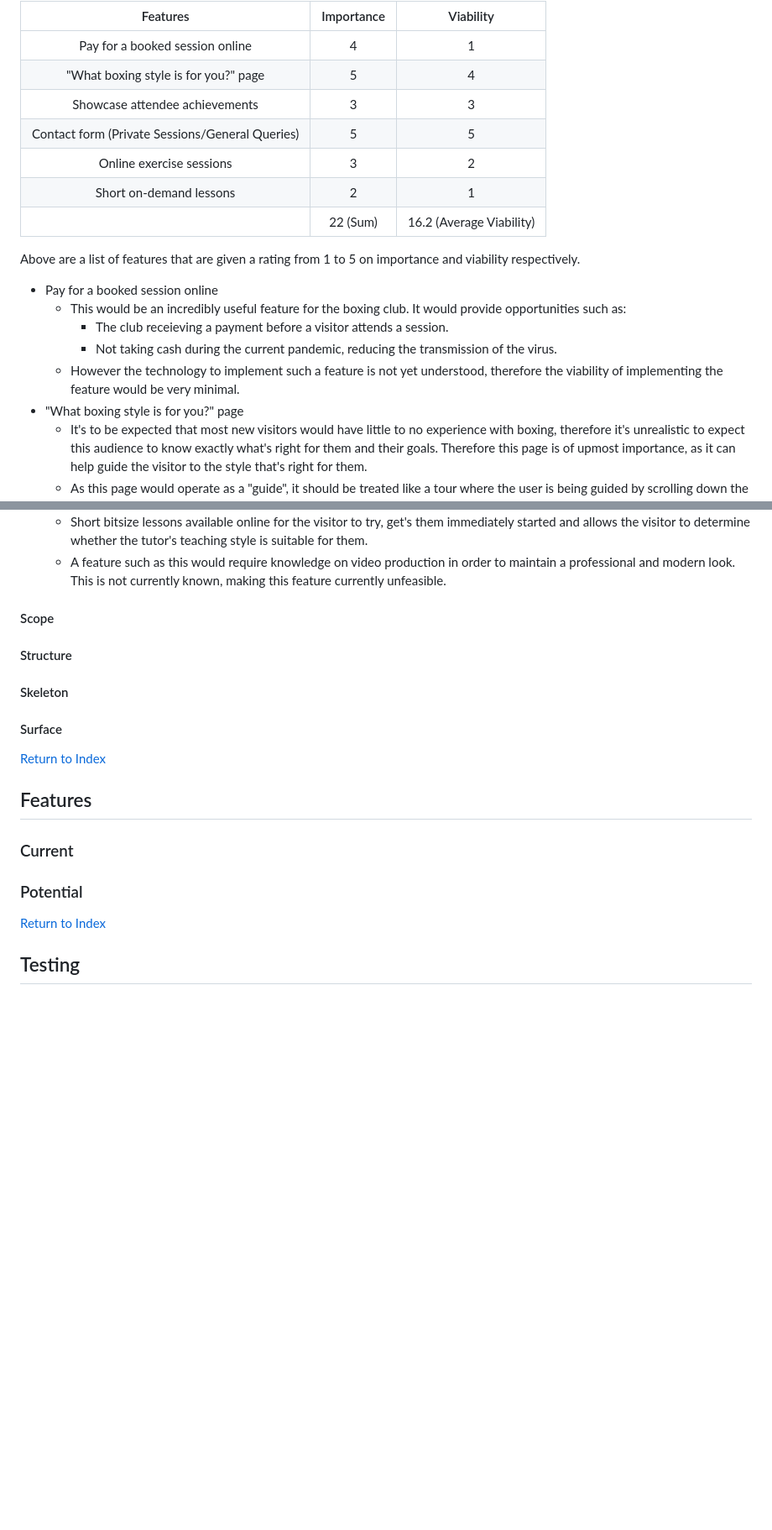
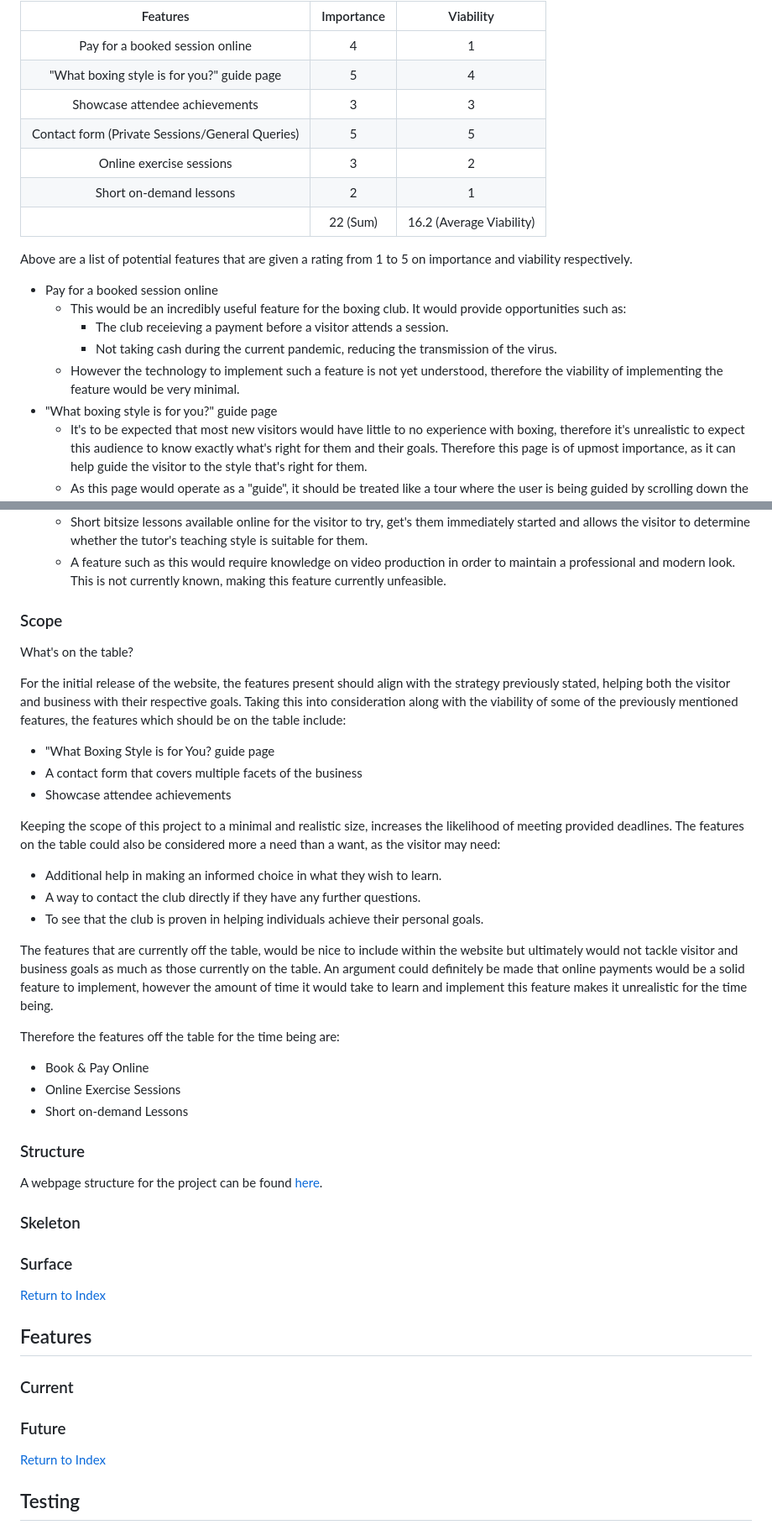
Before and after one commit to KieranSweeden/southpaw-boxing, a Markdown page: README.md, 2 parts joined by grey strips. Shown: that part at 84% size. GitHub-like rendering; folded sections open; blank space fills up the shorter version.

Commit message:
add UX structure content to readme

```diff
--- a/README.md
+++ b/README.md
@@ -171,21 +172,21 @@ The primary goal of the Southpaw Boxing Club website is to present information r
 |                    Features                     | Importance |        Viability         |
 | :---------------------------------------------: | :--------: | :----------------------: |
 |         Pay for a booked session online         |     4      |            1             |
-|      "What boxing style is for you?" page       |     5      |            4             |
+|   "What boxing style is for you?" guide page    |     5      |            4             |
 |         Showcase attendee achievements          |     3      |            3             |
 | Contact form (Private Sessions/General Queries) |     5      |            5             |
 |            Online exercise sessions             |     3      |            2             |
 |             Short on-demand lessons             |     2      |            1             |
 |                                                 |  22 (Sum)  | 16.2 (Average Viability) |
 
-Above are a list of features that are given a rating from 1 to 5 on importance and viability respectively.
+Above are a list of potential features that are given a rating from 1 to 5 on importance and viability respectively.
 
 - Pay for a booked session online
   - This would be an incredibly useful feature for the boxing club. It would provide opportunities such as:
     - The club receieving a payment before a visitor attends a session.
     - Not taking cash during the current pandemic, reducing the transmission of the virus.
   - However the technology to implement such a feature is not yet understood, therefore the viability of implementing the feature would be very minimal.
-- "What boxing style is for you?" page
+- "What boxing style is for you?" guide page
   - It's to be expected that most new visitors would have little to no experience with boxing, therefore it's unrealistic to expect this audience to know exactly what's right for them and their goals. Therefore this page is of upmost importance, as it can help guide the visitor to the style that's right for them.
   - As this page would operate as a "guide", it should be treated like a tour where the user is being guided by scrolling down the page.
   - A feature such as this would only need HTML, CSS and minimal JavaScript, meaning it will be very feasible.
@@ -201,13 +202,39 @@ Above are a list of features that are given a rating from 1 to 5 on importance a
   - Short bitsize lessons available online for the visitor to try, get's them immediately started and allows the visitor to determine whether the tutor's teaching style is suitable for them.
   - A feature such as this would require knowledge on video production in order to maintain a professional and modern look. This is not currently known, making this feature currently unfeasible.
 
-#### Scope
+</details>
 
-#### Structure
+### Scope
 
-#### Skeleton
+What's on the table?
 
-#### Surface
+For the initial release of the website, the features present should align with the strategy previously stated, helping both the visitor and business with their respective goals. Taking this into consideration along with the viability of some of the previously mentioned features, the features which should be on the table include:
+
+- "What Boxing Style is for You? guide page
+- A contact form that covers multiple facets of the business
+- Showcase attendee achievements
+
+Keeping the scope of this project to a minimal and realistic size, increases the likelihood of meeting provided deadlines. The features on the table could also be considered more a need than a want, as the visitor may need:
+
+- Additional help in making an informed choice in what they wish to learn.
+- A way to contact the club directly if they have any further questions.
+- To see that the club is proven in helping individuals achieve their personal goals.
+
+The features that are currently off the table, would be nice to include within the website but ultimately would not tackle visitor and business goals as much as those currently on the table. An argument could definitely be made that online payments would be a solid feature to implement, however the amount of time it would take to learn and implement this feature makes it unrealistic for the time being.
+
+Therefore the features off the table for the time being are:
+
+- Book & Pay Online
+- Online Exercise Sessions
+- Short on-demand Lessons
+
+### Structure
+
+A webpage structure for the project can be found <a href="/assets/images/readme/southpaw-structure.png" target="_blank">here</a>.
+
+### Skeleton
+
+### Surface
 
 [Return to Index](#index)
 
@@ -215,7 +242,7 @@ Above are a list of features that are given a rating from 1 to 5 on importance a
 
 ### Current
 
-### Potential
+### Future
 
 [Return to Index](#index)
 
```
Also changed, not shown: other parts of README.md (+2 -1 lines), assets/images/readme/southpaw-structure.png (added).
